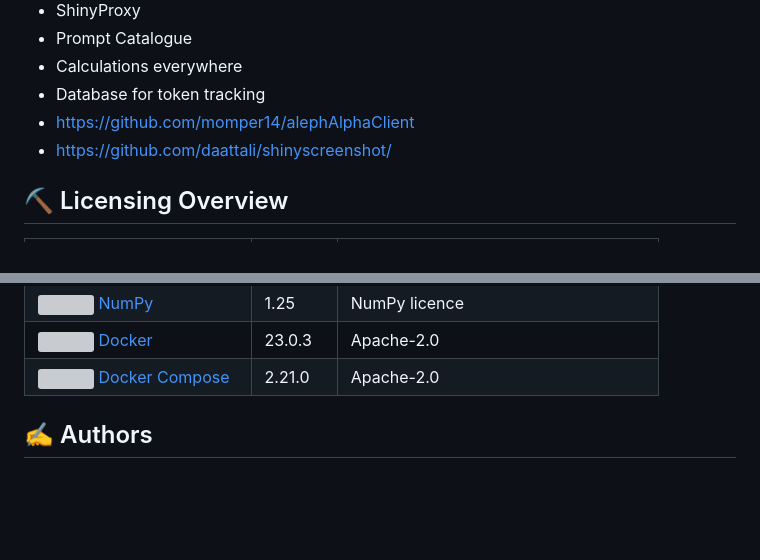
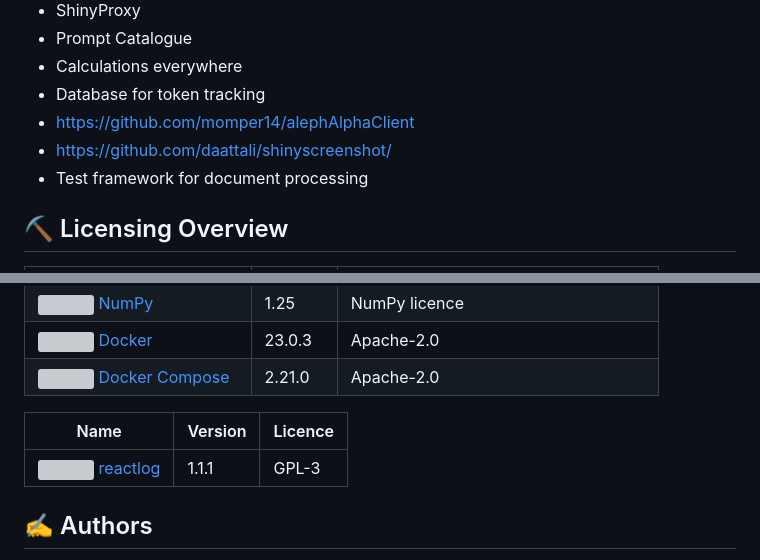
Before and after one commit to LilianDK/llm-playground, a Markdown page: README.md, 2 parts joined by grey strips. Drawn GitHub-style; blank space fills up the shorter version; grey boxes are pictures that could not be loaded.

```diff
--- a/README.md
+++ b/README.md
@@ -251,6 +251,7 @@ docker compose up --build
 - Database for token tracking
 - https://github.com/momper14/alephAlphaClient
 - https://github.com/daattali/shinyscreenshot/
+- Test framework for document processing
 
 ## ⛏️ Licensing Overview <a name = "licensingoverview"></a>
 
@@ -281,6 +282,10 @@ docker compose up --build
 | <img src="https://avatars.githubusercontent.com/u/5429470?s=200&v=4" width="25"> [Docker](https://github.com/docker) | 23.0.3 | Apache-2.0 |
 | <img src="https://raw.githubusercontent.com/docker/compose/main/logo.png" width="25"> [Docker Compose](https://github.com/docker/compose) | 2.21.0 | Apache-2.0 |
 
+| Name    | Version | Licence |
+| -------- | ------- | ------- |
+| <img src="https://rstudio.github.io/reactlog/reference/figures/logo.svg" width="25"> [reactlog](https://rstudio.github.io/reactlog/)     | 1.1.1 | GPL-3 |
+
 
 ## ✍️ Authors <a name = "authors"></a>
 - [@LilianDK](https://github.com/LilianDK/llm-playground) - Idea & Initial work
```
Also changed, not shown: other parts of README.md (+1 -1 lines).
